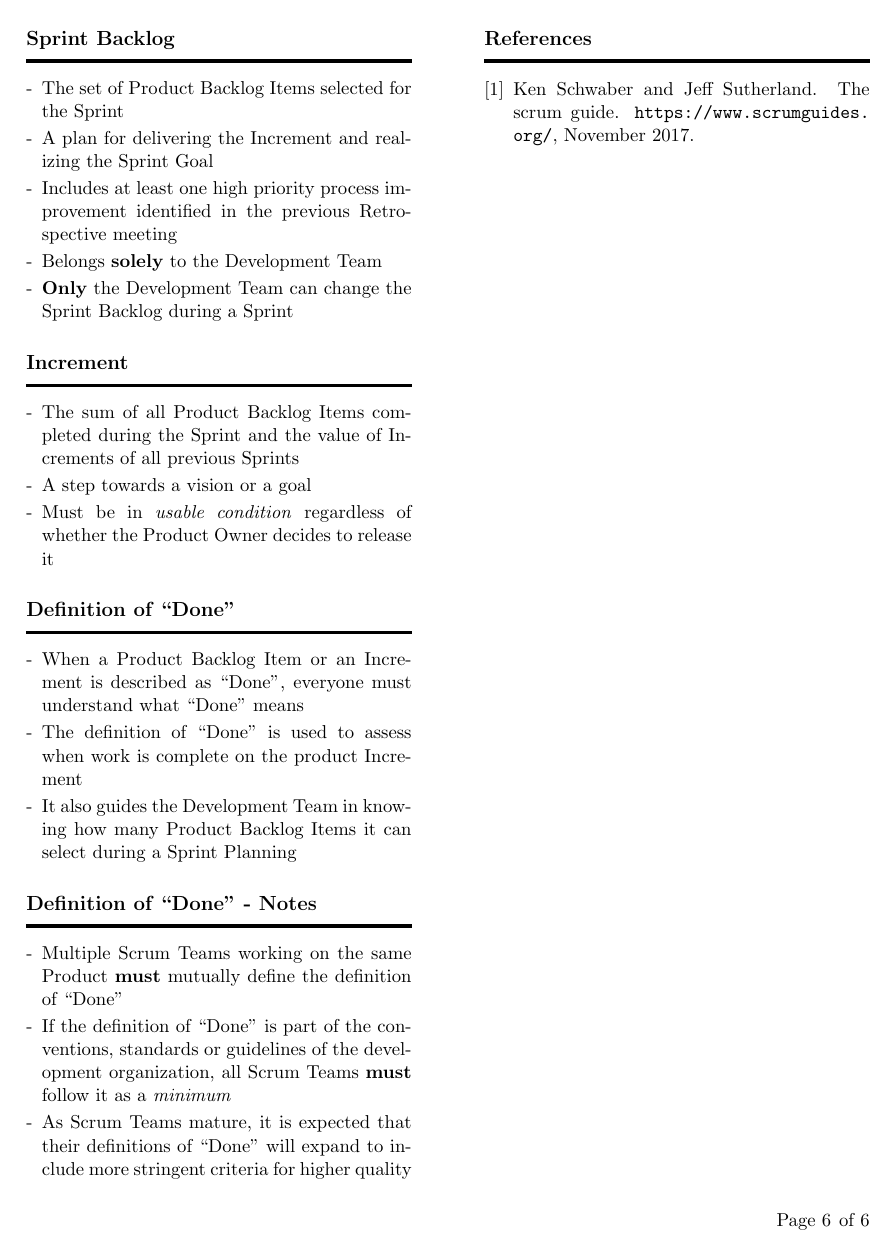
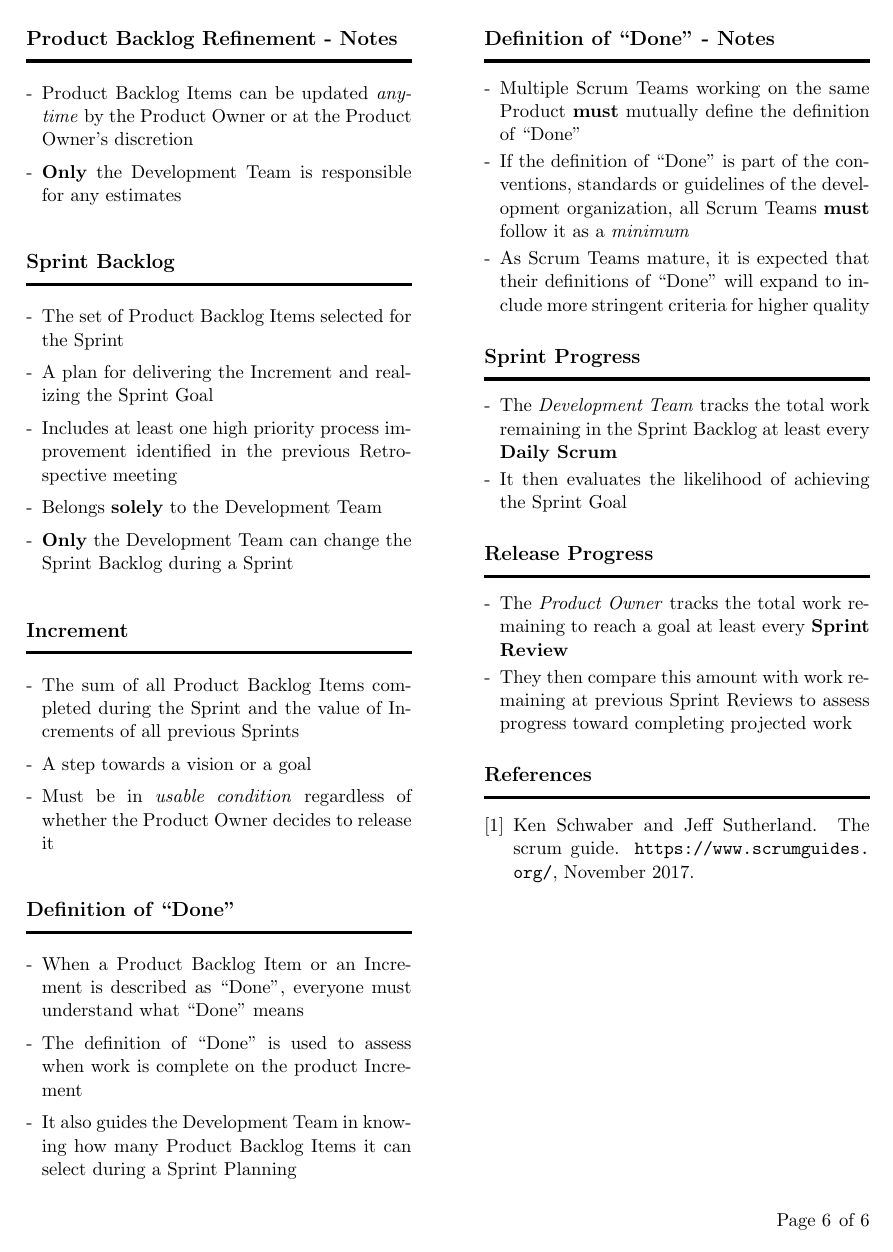
Before and after one commit to vpapadopou/scrum-guide-notes, a LaTeX document (Scrum-Guide-Notes.tex): page 6 of 6. Compiled offline with pdfLaTeX.

Commit message:
Version 0.3

```diff
--- a/Scrum-Guide-Notes.tex
+++ b/Scrum-Guide-Notes.tex
@@ -419,6 +425,18 @@
 	\item As Scrum Teams mature, it is expected that their definitions of ``Done'' will expand to include more stringent criteria for higher quality
 \end{itemize}
 
+\section*{Sprint Progress}
+\begin{itemize}
+    \item The \textit{Development Team} tracks the total work remaining in the Sprint Backlog at least every \textbf{Daily Scrum}
+    \item It then evaluates the likelihood of achieving the Sprint Goal
+\end{itemize}
+
+\section*{Release Progress}
+\begin{itemize}
+    \item The \textit{Product Owner} tracks the total work remaining to reach a goal at least every \textbf{Sprint Review}
+    \item They then compare this amount with work remaining at previous Sprint Reviews to assess progress toward completing projected work
+\end{itemize}
+
 \nocite{*}
 \bibliographystyle{plain}
 \bibliography{bibliography}
```
Also changed, not shown: CHANGELOG.md, Scrum-Guide-Notes.pdf, Scrum-Guide-Notes.tex (10 more changed lines).
